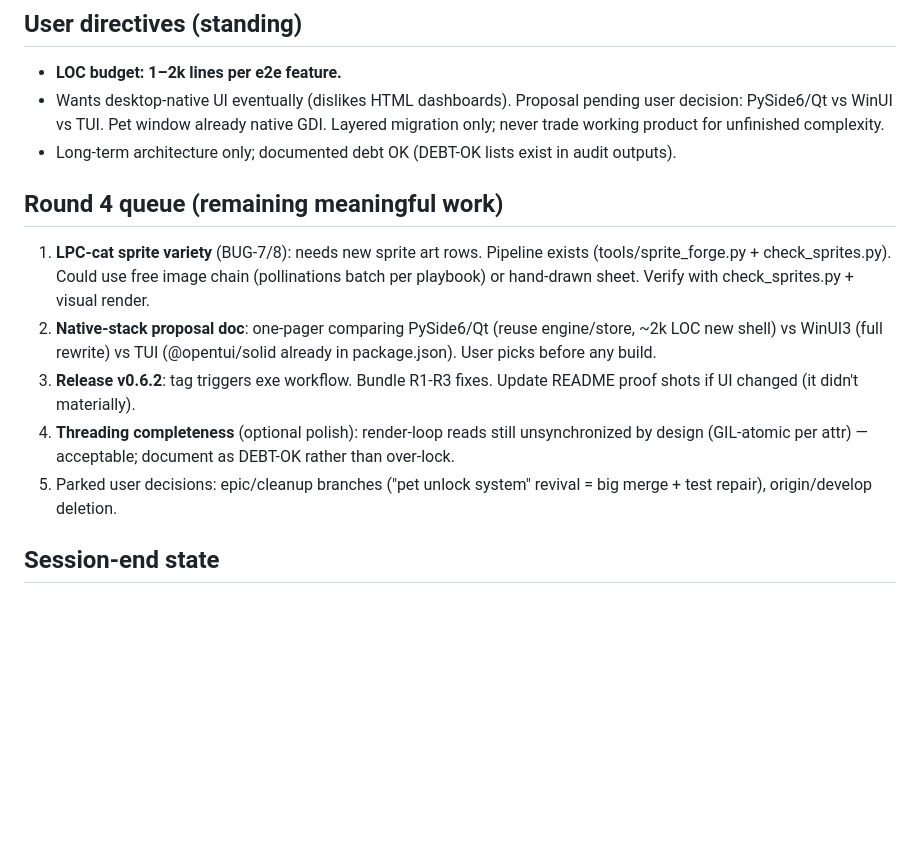
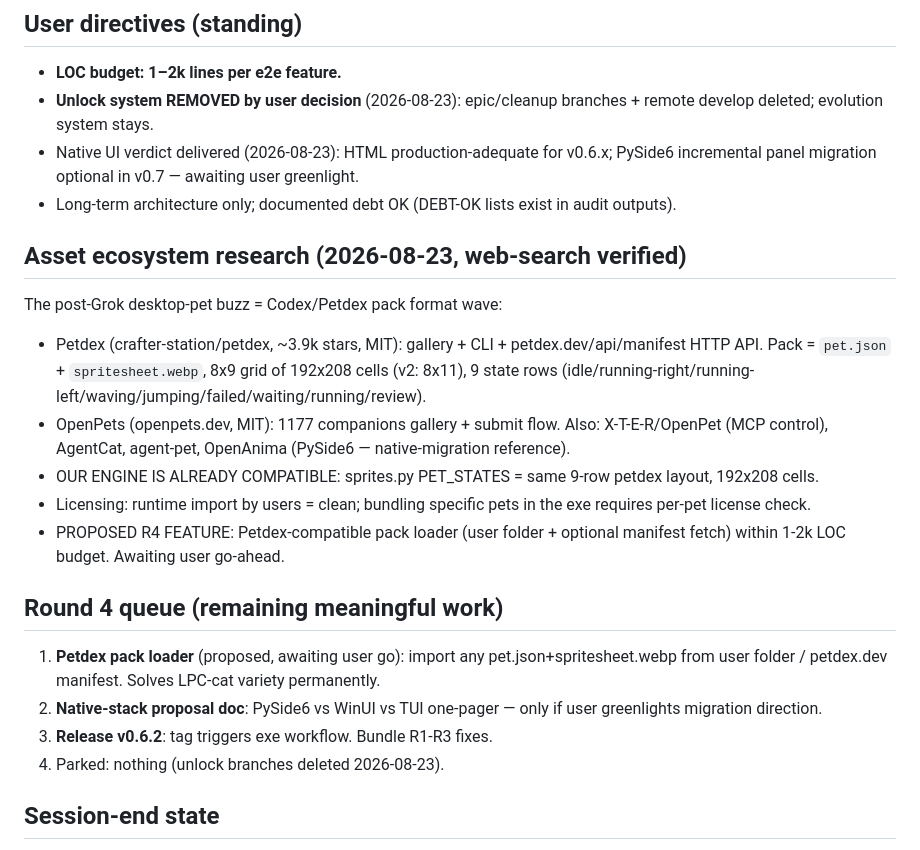
Before and after one commit to iAMv1/opencode-pet, a Markdown page: docs/HANDOFF.md, the part around the change. GitHub-like rendering; blank space fills up the shorter version.

Commit message:
docs: unlock branches removed, petdex ecosystem research, R4 = pack loader (pending go)

```diff
--- a/docs/HANDOFF.md
+++ b/docs/HANDOFF.md
@@ -19,15 +19,23 @@ Data-loss chains, bubble clobber, dead echo/wilt/barter-expiry, stale-cfg rollba
 
 ## User directives (standing)
 - **LOC budget: 1–2k lines per e2e feature.**
-- Wants desktop-native UI eventually (dislikes HTML dashboards). Proposal pending user decision: PySide6/Qt vs WinUI vs TUI. Pet window already native GDI. Layered migration only; never trade working product for unfinished complexity.
+- **Unlock system REMOVED by user decision** (2026-08-23): epic/cleanup branches + remote develop deleted; evolution system stays.
+- Native UI verdict delivered (2026-08-23): HTML production-adequate for v0.6.x; PySide6 incremental panel migration optional in v0.7 — awaiting user greenlight.
 - Long-term architecture only; documented debt OK (DEBT-OK lists exist in audit outputs).
 
+## Asset ecosystem research (2026-08-23, web-search verified)
+The post-Grok desktop-pet buzz = Codex/Petdex pack format wave:
+- Petdex (crafter-station/petdex, ~3.9k stars, MIT): gallery + CLI + petdex.dev/api/manifest HTTP API. Pack = `pet.json` + `spritesheet.webp`, 8x9 grid of 192x208 cells (v2: 8x11), 9 state rows (idle/running-right/running-left/waving/jumping/failed/waiting/running/review).
+- OpenPets (openpets.dev, MIT): 1177 companions gallery + submit flow. Also: X-T-E-R/OpenPet (MCP control), AgentCat, agent-pet, OpenAnima (PySide6 — native-migration reference).
+- OUR ENGINE IS ALREADY COMPATIBLE: sprites.py PET_STATES = same 9-row petdex layout, 192x208 cells.
+- Licensing: runtime import by users = clean; bundling specific pets in the exe requires per-pet license check.
+- PROPOSED R4 FEATURE: Petdex-compatible pack loader (user folder + optional manifest fetch) within 1-2k LOC budget. Awaiting user go-ahead.
+
 ## Round 4 queue (remaining meaningful work)
-1. **LPC-cat sprite variety** (BUG-7/8): needs new sprite art rows. Pipeline exists (tools/sprite_forge.py + check_sprites.py). Could use free image chain (pollinations batch per playbook) or hand-drawn sheet. Verify with check_sprites.py + visual render.
-2. **Native-stack proposal doc**: one-pager comparing PySide6/Qt (reuse engine/store, ~2k LOC new shell) vs WinUI3 (full rewrite) vs TUI (@opentui/solid already in package.json). User picks before any build.
-3. **Release v0.6.2**: tag triggers exe workflow. Bundle R1-R3 fixes. Update README proof shots if UI changed (it didn't materially).
-4. **Threading completeness** (optional polish): render-loop reads still unsynchronized by design (GIL-atomic per attr) — acceptable; document as DEBT-OK rather than over-lock.
-5. Parked user decisions: epic/cleanup branches ("pet unlock system" revival = big merge + test repair), origin/develop deletion.
+1. **Petdex pack loader** (proposed, awaiting user go): import any pet.json+spritesheet.webp from user folder / petdex.dev manifest. Solves LPC-cat variety permanently.
+2. **Native-stack proposal doc**: PySide6 vs WinUI vs TUI one-pager — only if user greenlights migration direction.
+3. **Release v0.6.2**: tag triggers exe workflow. Bundle R1-R3 fixes.
+4. Parked: nothing (unlock branches deleted 2026-08-23).
 
 ## Session-end state
 All work committed+pushed through `3626e16`. Working tree clean except this HANDOFF edit. Next session: read this file, pick from Round 4 queue, continue loop until queue empty AND no reviewer/specialist can identify stronger alternative.
```
